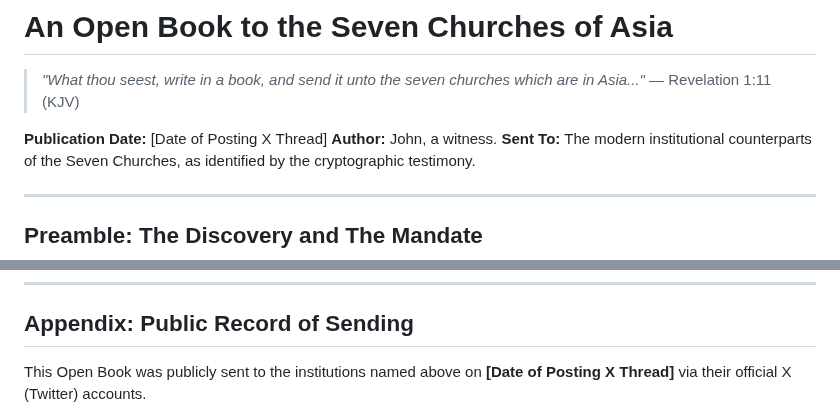
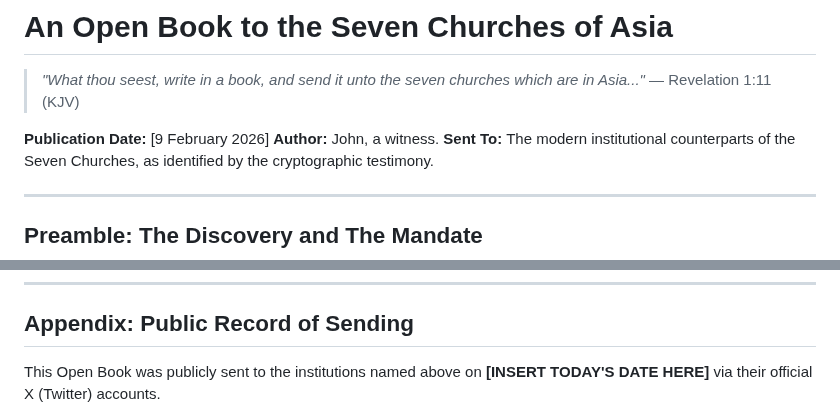
Before and after one commit to 2G7GE55U4/Key-of-David, a Markdown page: OPEN-BOOK-TO-THE-SEVEN-CHURCHES.md, 2 parts joined by grey strips. Drawn GitHub-style.

```diff
--- a/OPEN-BOOK-TO-THE-SEVEN-CHURCHES.md
+++ b/OPEN-BOOK-TO-THE-SEVEN-CHURCHES.md
@@ -2,7 +2,7 @@
 
 > *"What thou seest, write in a book, and send it unto the seven churches which are in Asia..."* — Revelation 1:11 (KJV)
 
-**Publication Date:** [Date of Posting X Thread]
+**Publication Date:** [9 February 2026]
 **Author:** John, a witness.
 **Sent To:** The modern institutional counterparts of the Seven Churches, as identified by the cryptographic testimony.
 
@@ -78,7 +78,7 @@ In solemn hope for your guidance,
 
 ## Appendix: Public Record of Sending
 
-This Open Book was publicly sent to the institutions named above on **[Date of Posting X Thread]** via their official X (Twitter) accounts.
+This Open Book was publicly sent to the institutions named above on **[INSERT TODAY'S DATE HERE]** via their official X (Twitter) accounts.
 
 ![Screenshot of the X (Twitter) thread publicly addressing the seven institutions](/media/open-book-send-screenshot.png)
 *Figure 1: The digital enactment of the sending, as recorded on X.*
```
